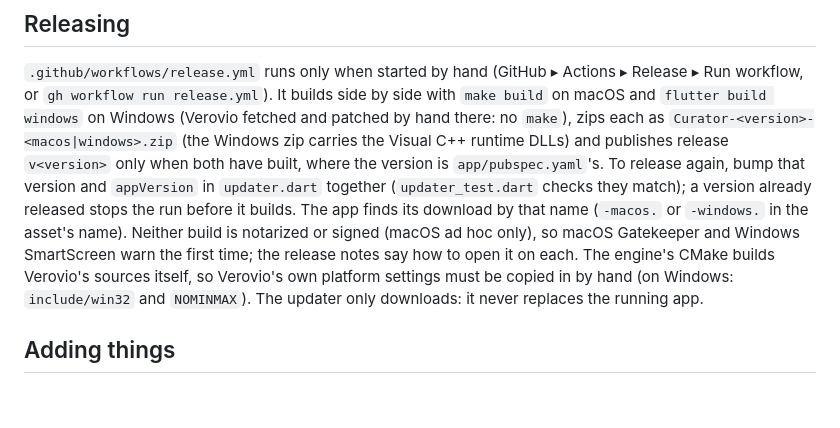
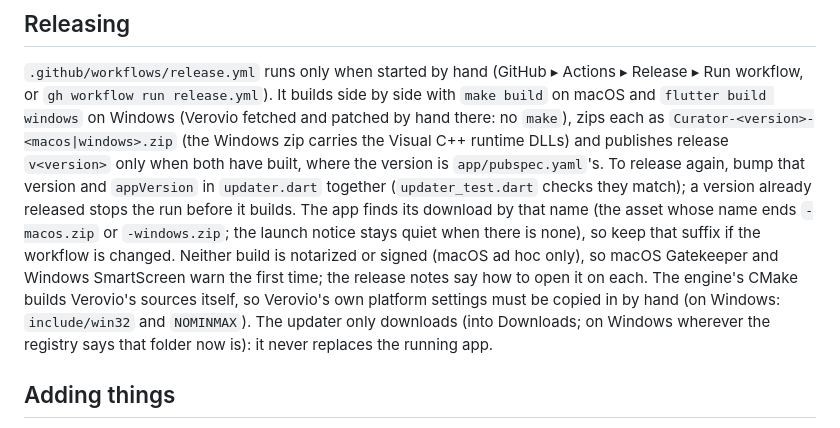
Before and after one commit to xy057/curator, a Markdown page: docs/architecture.md, the part around the change. Rendered like a GitHub page; blank space fills up the shorter version.

Commit message:
docs: the updater's asset suffix (-macos.zip / -windows.zip) is a contract with the release workflow; Windows Downloads comes from the registry

```diff
--- a/docs/architecture.md
+++ b/docs/architecture.md
@@ -277,12 +277,13 @@ macOS and `flutter build windows` on Windows (Verovio fetched and patched by han
 Visual C++ runtime DLLs) and publishes release `v<version>` only when both have built, where the
 version is `app/pubspec.yaml`'s. To release again, bump that version and `appVersion` in
 `updater.dart` together (`updater_test.dart` checks they match); a version already released
-stops the run before it builds. The app finds its download by that name (`-macos.` or
-`-windows.` in the asset's name). Neither build is notarized or signed (macOS ad hoc only), so
+stops the run before it builds. The app finds its download by that name (the asset whose
+name ends `-macos.zip` or `-windows.zip`; the launch notice stays quiet when there is none), so
+keep that suffix if the workflow is changed. Neither build is notarized or signed (macOS ad hoc only), so
 macOS Gatekeeper and Windows SmartScreen warn the first time; the release notes say how to open
 it on each. The engine's CMake builds Verovio's sources itself, so Verovio's own platform
-settings must be copied in by hand (on Windows: `include/win32` and `NOMINMAX`). The updater only downloads: it never
-replaces the running app.
+settings must be copied in by hand (on Windows: `include/win32` and `NOMINMAX`). The updater only downloads (into Downloads;
+on Windows wherever the registry says that folder now is): it never replaces the running app.
 
 ## Adding things
 
```
